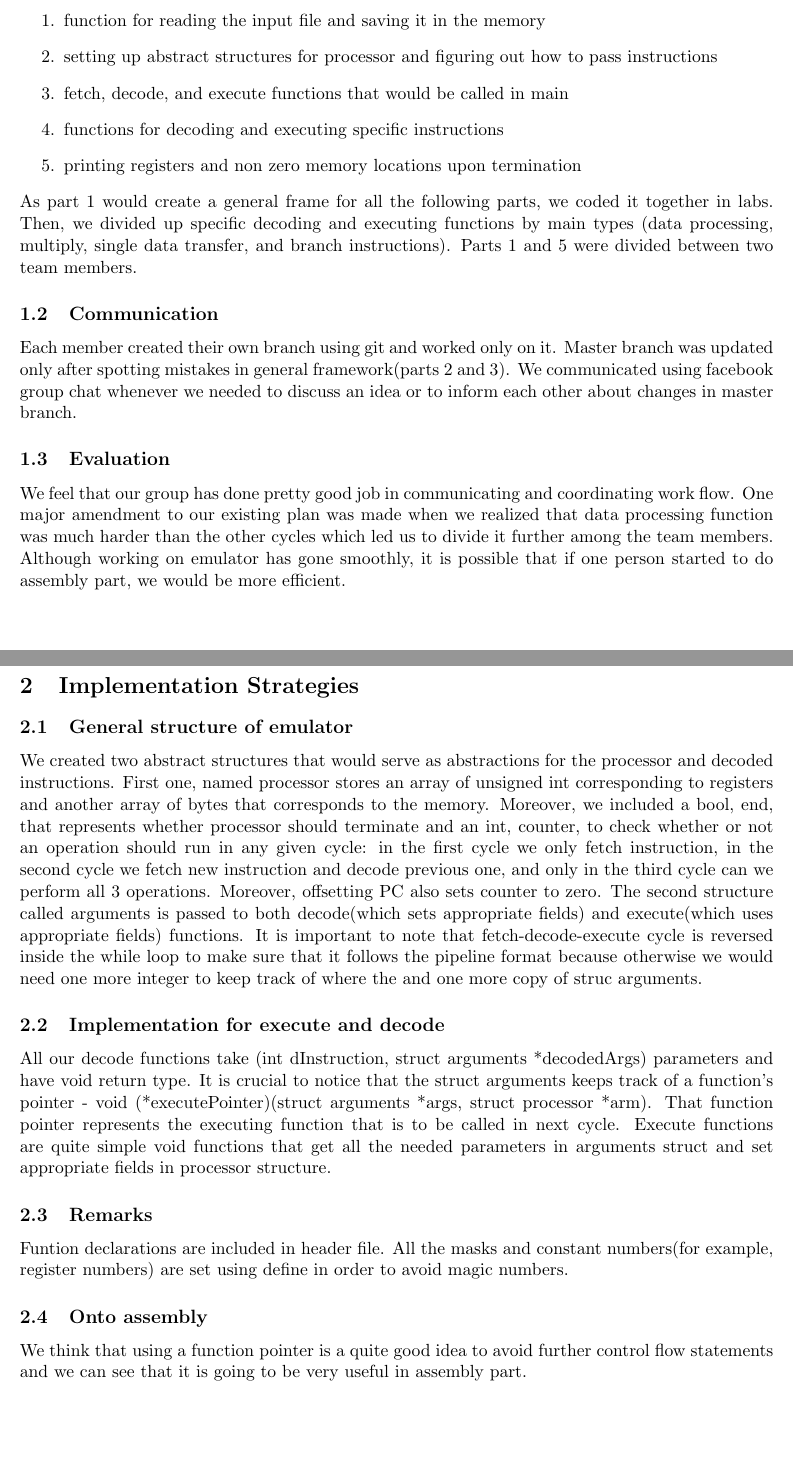
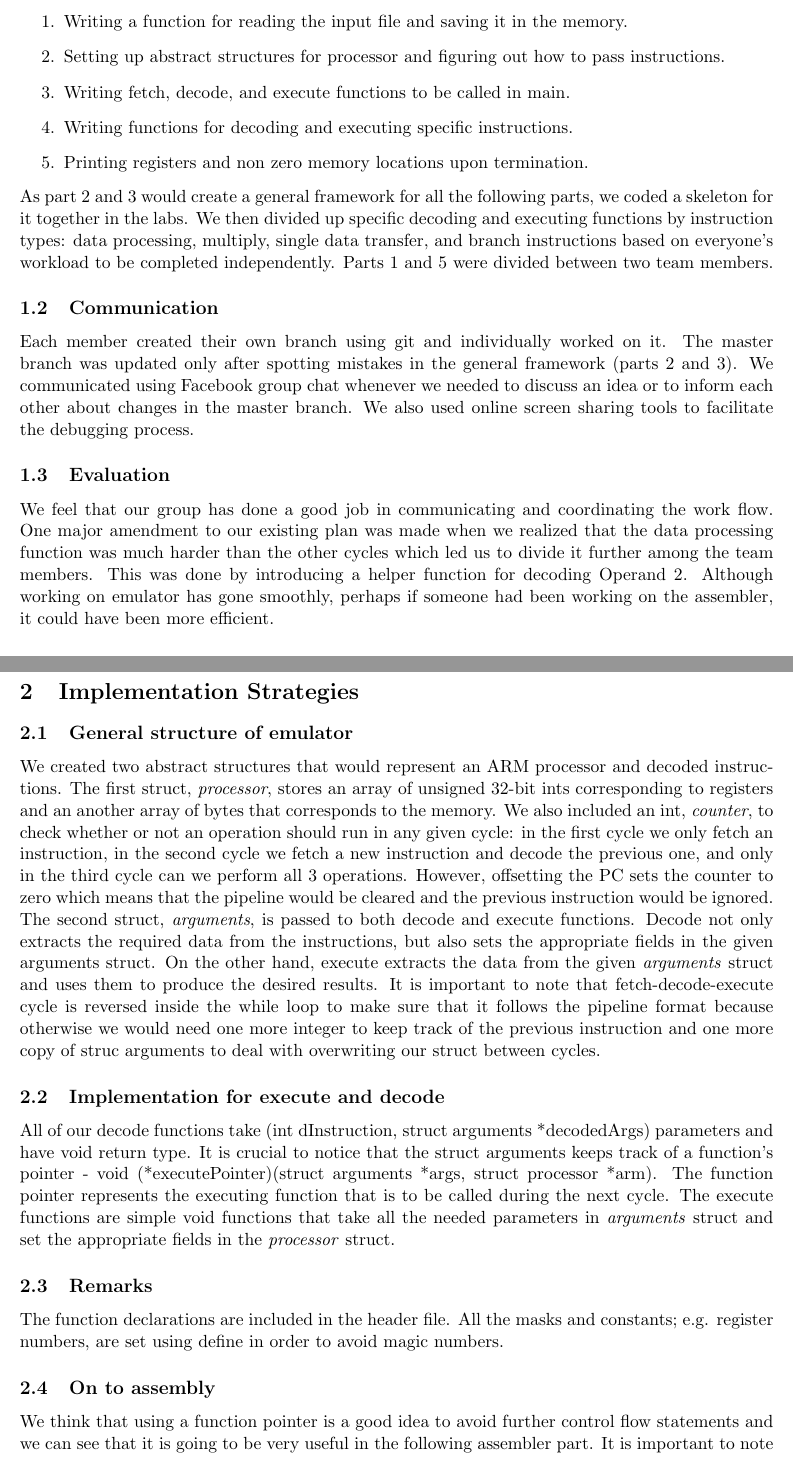
Before and after one commit to szymonzmyslony/arm-Flappy-League, a LaTeX document (doc/Checkpoint.tex): two parts of pages 1 and 2 of 2, joined at a grey line, cut so that both start at the same text. Compiled offline with pdfLaTeX.

Commit message:
Updated the checkpoint report
Fixed minor grammatical errors and added more details wherever it was deemed
 necessary.

```diff
--- a/doc/Checkpoint.tex
+++ b/doc/Checkpoint.tex
@@ -17,29 +17,30 @@ of the problem we divided it up in few main parts:
 \begin{enumerate}
-	\item function for reading the input file and saving it in the memory
-	\item setting up abstract structures for processor and figuring out how to pass instructions
-	\item fetch, decode, and execute functions that would be called in main
-	\item functions for decoding and executing specific instructions
-	\item printing registers and non zero memory locations upon termination
+	\item Writing a function for reading the input file and saving it in the memory.
+	\item Setting up abstract structures for processor and figuring out how to pass instructions.
+	\item Writing fetch, decode, and execute functions to be called in main.
+	\item Writing functions for decoding and executing specific instructions.
+	\item Printing registers and non zero memory locations upon termination.
 \end{enumerate}
-As part 1 would create a general frame for all the following parts, we coded it together in labs. Then, we divided up specific decoding and executing functions by main types (data processing, multiply, single data transfer, and branch instructions). Parts 1 and 5 were divided between two team members.
+As part 2 and 3 would create a general framework for all the following parts, we coded a skeleton for it together in the labs. We then divided up specific decoding and executing functions by instruction types: data processing, multiply, single data transfer, and branch instructions based on everyone's workload to be completed independently. Parts 1 and 5 were divided between two team members.
 
 	\subsection{Communication}
-	Each member created their own branch using git and worked only on it. Master branch was updated only after spotting mistakes in general framework(parts 2 and 3). We communicated using facebook group chat whenever we needed to discuss an idea or to inform each other about changes in master branch.
+	Each member created their own branch using git and individually worked on it. The master branch was updated only after spotting mistakes in the general framework (parts 2 and 3). We communicated using Facebook group chat whenever we needed to discuss an idea or to inform each other about changes in the master branch.  We also used online screen sharing tools to facilitate the debugging process.
 	\subsection{Evaluation}
-	We feel that our group has done pretty good job in communicating and coordinating work flow. One major amendment to our existing plan was made when we realized that data processing function was much harder than the other cycles which led us to divide it further among the team members. Although working on emulator has gone smoothly, it is possible that if one person started to do assembly part, we would be more efficient.
-
+	We feel that our group has done a good job in communicating and coordinating the work flow. One major amendment to our existing plan was made when we realized that the data processing function was much harder than the other cycles which led us to divide it further among the team members. This was done by introducing a helper function for decoding Operand 2. Although working on emulator has gone smoothly, perhaps if someone had been working on the assembler, it could have been more efficient.
 
 
 
 \section{Implementation Strategies}
 	\subsection{General structure of emulator}
-	We created two abstract structures that would serve as abstractions for the processor and decoded instructions. First one, named processor stores an array of unsigned int  corresponding to registers and another array of bytes that corresponds to the memory. Moreover, we included a bool, end, that represents whether processor should terminate and an int, counter, to check whether or not an operation should run in any given cycle: in the first cycle we only fetch instruction, in the second cycle we fetch new instruction and decode previous one, and only in the third cycle can we perform all 3 operations. Moreover, offsetting PC also sets counter to zero. The second structure called arguments is passed to both decode(which sets appropriate fields) and execute(which uses appropriate fields) functions. It is important to note that fetch-decode-execute cycle is reversed inside the while loop to make sure that it follows the pipeline format because otherwise we would need one more integer to keep track of where the and one more copy of struc arguments.
+	We created two abstract structures that would represent an ARM processor and decoded instructions. The first struct, \textit{processor}, stores an array of unsigned 32-bit ints  corresponding to registers and an another array of bytes that corresponds to the memory. We also included an int, \textit{counter}, to check whether or not an operation should run in any given cycle: in the first cycle we only fetch an instruction, in the second cycle we fetch a new instruction and decode the previous one, and only in the third cycle can we perform all 3 operations. However, offsetting the PC sets the counter to zero which means that the pipeline would be cleared and the previous instruction would be ignored. The second struct, \textit{arguments}, is passed to both decode and execute functions. Decode not only extracts the required data from the instructions, but also sets the appropriate fields in the given arguments struct. On the other hand, execute extracts the data from the given \textit{arguments} struct and uses them to produce the desired results. It is important to note that fetch-decode-execute cycle is reversed inside the while loop to make sure that it follows the pipeline format because otherwise we would need one more integer to keep track of the previous instruction and one more copy of struc arguments to deal with overwriting our struct between cycles.
+
 	 \subsection{Implementation for execute and decode}
-	 All our decode functions take (int dInstruction, struct arguments *decodedArgs) parameters and have void return type. It is crucial to notice that the struct arguments  keeps track of a function's pointer - void (*executePointer)(struct arguments *args, struct processor *arm). That function pointer represents the executing function that is to be called in next cycle. Execute functions are quite simple void functions that get all the needed parameters in arguments struct and set appropriate fields in processor structure.
+	 All of our decode functions take (int dInstruction, struct arguments *decodedArgs) parameters and have void return type. It is crucial to notice that the struct arguments  keeps track of a function's pointer - void (*executePointer)(struct arguments *args, struct processor *arm). The function pointer represents the executing function that is to be called during the next cycle. The execute functions are simple void functions that take all the needed parameters in \textit{arguments} struct and set the appropriate fields in the \textit{processor} struct.
+
 	\subsection{Remarks}
-	Funtion declarations are included in header file. All the masks and constant numbers(for example, register numbers) are set using #define in order to avoid magic numbers.
-	\subsection{Onto assembly}
-	We think that using a function pointer is a quite good idea to avoid further control flow statements and we can see that it is going to be very useful in assembly part.
+	The function declarations are included in the header file. All the masks and constants; e.g. register numbers, are set using #define in order to avoid magic numbers.
+	\subsection{On to assembly}
+	We think that using a function pointer is a good idea to avoid further control flow statements and we can see that it is going to be very useful in the following assembler part. It is important to note that we will reuse the file reading code for part II of our project.
 
 
 \end{document}
```
Also changed, not shown: doc/Makefile, doc/Checkpoint.tex (6 more changed lines).
